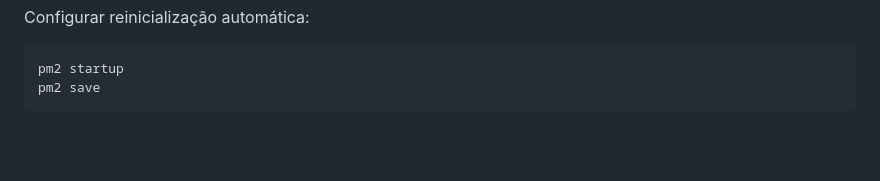
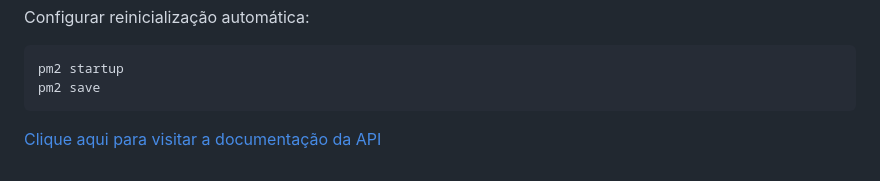
Before and after one commit to robertocjunior/ZENITH-WMS, a Markdown page: README.md, the part around the change. Drawn GitHub-style; blank space fills up the shorter version.

````diff
--- a/README.md
+++ b/README.md
@@ -99,3 +99,6 @@ Configurar reinicialização automática:
 pm2 startup
 pm2 save
 ```
+
+
+<a href="./docs/zenith.svg">Clique aqui para visitar a documentação da API</a>
````
